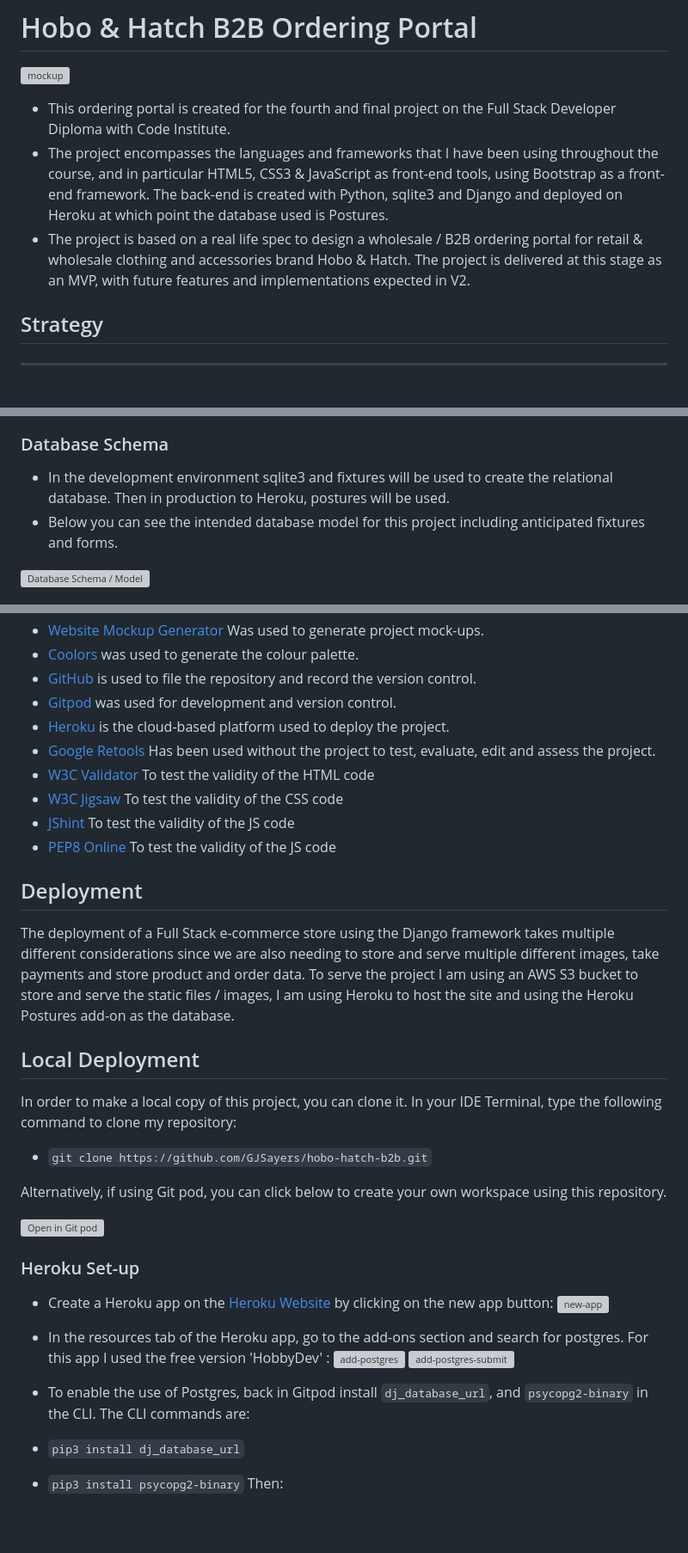
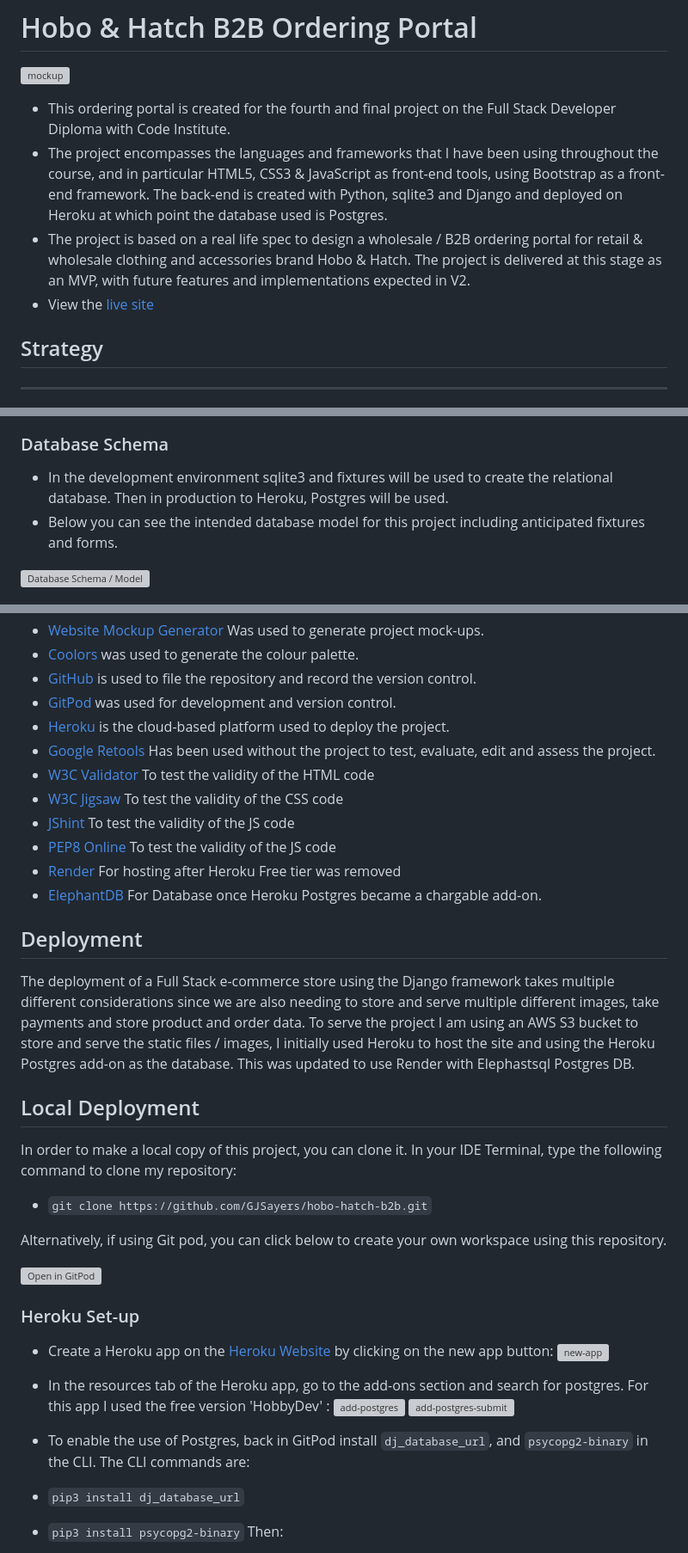
Before and after one commit to GJSayers/hobo-hatch-b2b, a Markdown page: README.md, 3 parts joined by grey strips. Shown at 86% size. GitHub-like rendering; blank space fills up the shorter version; grey boxes are pictures that could not be loaded.

Commit message:
Update ReadMe Deployment to include Render

```diff
--- a/README.md
+++ b/README.md
@@ -3,8 +3,9 @@
 ![mockup](docs/feature_images/all-devices-black.png)
 
 * This ordering portal is created for the fourth and final project on the Full Stack Developer Diploma with Code Institute.
-* The project encompasses the languages and frameworks that I have been using throughout the course, and in particular HTML5, CSS3 & JavaScript as front-end tools, using Bootstrap as a front-end framework.  The back-end is created with Python, sqlite3 and Django and deployed on Heroku at which point the database used is Postures.
+* The project encompasses the languages and frameworks that I have been using throughout the course, and in particular HTML5, CSS3 & JavaScript as front-end tools, using Bootstrap as a front-end framework.  The back-end is created with Python, sqlite3 and Django and deployed on Heroku at which point the database used is Postgres.
 * The project is based on a real life spec to design a wholesale / B2B ordering portal for retail & wholesale clothing and accessories brand Hobo & Hatch.  The project is delivered at this stage as an MVP, with future features and implementations expected in V2.
+* View the [live site](https://hobo-hatch-b2b.onrender.com/)
 
 ## Strategy
 ------
@@ -66,7 +67,7 @@
 
 ### Database Schema
 
-* In the development environment sqlite3 and fixtures will be used to create the relational database.  Then in production to Heroku, postures will be used.
+* In the development environment sqlite3 and fixtures will be used to create the relational database.  Then in production to Heroku, Postgres will be used.
 * Below you can see the intended database model for this project including anticipated fixtures and forms.
 
 ![Database Schema / Model](docs/conceptual_design/hobo_hatch_db_model.png)
@@ -308,18 +308,20 @@ The potential scope for future features is enormous here, here are a few key ite
 * [Website Mockup Generator](https://websitemockupgenerator.com/) Was used to generate project mock-ups.
 * [Coolors](https://coolors.co/) was used to generate the colour palette.
 * [GitHub](https://github.com/) is used to file the repository and record the version control.
-* [Gitpod](https://gitpod.io) was used for development and version control.
+* [GitPod](https://gitpod.io) was used for development and version control.
 * [Heroku](https://www.heroku.com) is the cloud-based platform used to deploy the project.
 * [Google Retools](https://developer.chrome.com/docs/devtools/) Has been used without the project to test, evaluate, edit and assess the project.
 * [W3C Validator](https://validator.w3.org/) To test the validity of the HTML code
 * [W3C Jigsaw](https://jigsaw.w3.org/css-validator/) To test the validity of the CSS code
 * [JShint](https://jshint.com/) To test the validity of the JS code
 * [PEP8 Online](http://pep8online.com/) To test the validity of the JS code
+* [Render](https://render.com/) For hosting after Heroku Free tier was removed
+* [ElephantDB](https://www.elephantsql.com/) For Database once Heroku Postgres became a chargable add-on.
 
 ## Deployment
 
 The deployment of a Full Stack e-commerce store using the Django framework takes multiple different considerations since we are also needing to store and serve multiple different images, take payments and store product and order data.
-To serve the project I am using an AWS S3 bucket to store and serve the static files / images, I am using Heroku to host the site and using the Heroku Postures add-on as the database.
+To serve the project I am using an AWS S3 bucket to store and serve the static files / images, I initially used  Heroku to host the site and using the Heroku Postgres add-on as the database.  This was updated to use Render with Elephastsql Postgres DB.
 
 ## Local Deployment
 
@@ -329,7 +331,7 @@ In order to make a local copy of this project, you can clone it. In your IDE Ter
 
 Alternatively, if using Git pod, you can click below to create your own workspace using this repository.
 
-[![Open in Git pod](https://gitpod.io/button/open-in-gitpod.svg)](https://gitpod.io/#https://github.com/GJSayers/hobo-hatch-b2b)
+[![Open in GitPod](https://gitpod.io/button/open-in-gitpod.svg)](https://gitpod.io/#https://github.com/GJSayers/hobo-hatch-b2b)
 
 ### Heroku Set-up
 
@@ -339,7 +341,7 @@ Alternatively, if using Git pod, you can click below to create your own workspac
 ![add-postgres](docs/add_postrges.png)
 ![add-postgres-submit](docs/add_postrgress_submit.png)
 
-* To enable the use of Postgres, back in Gitpod install `dj_database_url`, and `psycopg2-binary` in the CLI.  The CLI commands are:
+* To enable the use of Postgres, back in GitPod install `dj_database_url`, and `psycopg2-binary` in the CLI.  The CLI commands are:
 * `pip3 install dj_database_url`
 * `pip3 install psycopg2-binary`
 Then:
```
Also changed, not shown: other parts of README.md (+4 -5 lines).
